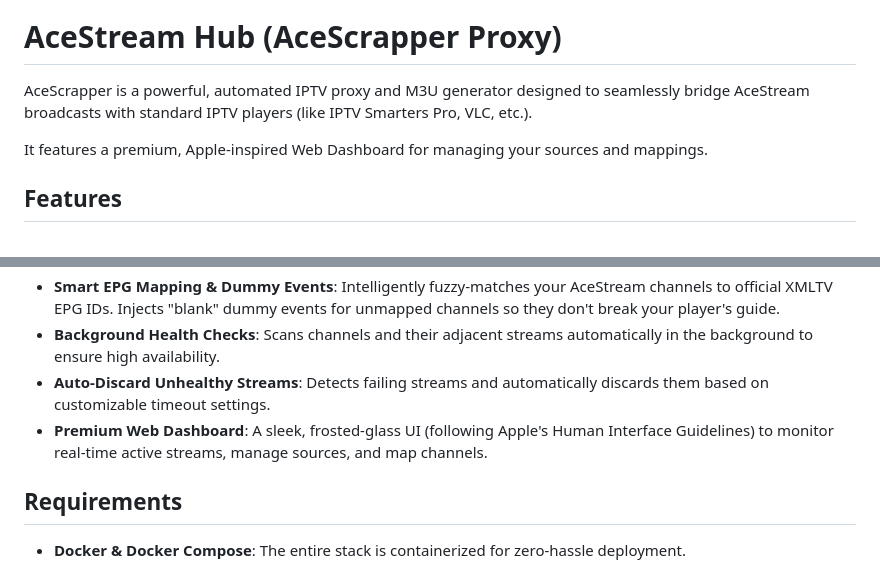
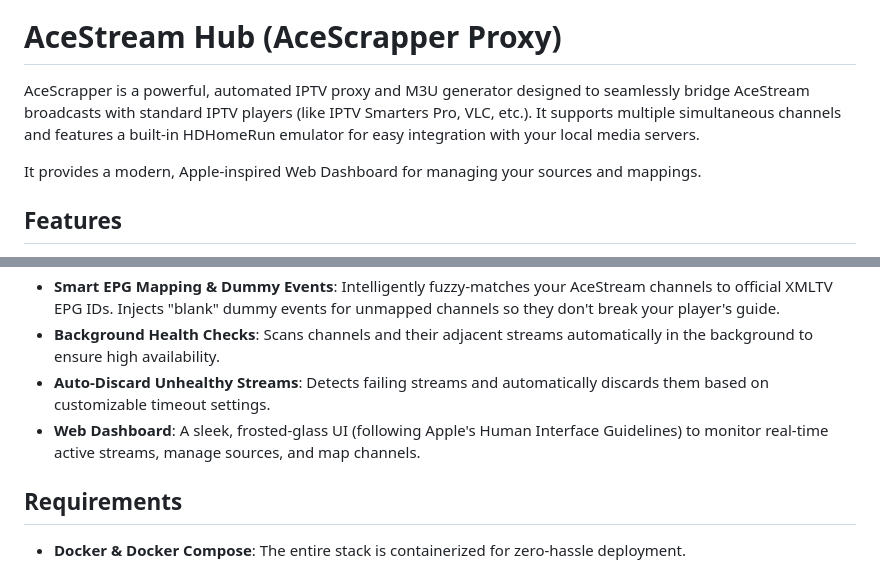
Before and after one commit to uniextra/AceStreamHUB, a Markdown page: README.md, 2 parts joined by grey strips. Rendered like a GitHub page.

Commit message:
docs: remove buzzwords and add multiple channels/HDHomeRun to intro

```diff
--- a/README.md
+++ b/README.md
@@ -4,9 +4,9 @@
 
 # AceStream Hub (AceScrapper Proxy)
 
-AceScrapper is a powerful, automated IPTV proxy and M3U generator designed to seamlessly bridge AceStream broadcasts with standard IPTV players (like IPTV Smarters Pro, VLC, etc.).
+AceScrapper is a powerful, automated IPTV proxy and M3U generator designed to seamlessly bridge AceStream broadcasts with standard IPTV players (like IPTV Smarters Pro, VLC, etc.). It supports multiple simultaneous channels and features a built-in HDHomeRun emulator for easy integration with your local media servers.
 
-It features a premium, Apple-inspired Web Dashboard for managing your sources and mappings.
+It provides a modern, Apple-inspired Web Dashboard for managing your sources and mappings.
 
 ## Features
 
@@ -18,7 +18,7 @@ It features a premium, Apple-inspired Web Dashboard for managing your sources an
 - **Smart EPG Mapping & Dummy Events**: Intelligently fuzzy-matches your AceStream channels to official XMLTV EPG IDs. Injects "blank" dummy events for unmapped channels so they don't break your player's guide.
 - **Background Health Checks**: Scans channels and their adjacent streams automatically in the background to ensure high availability.
 - **Auto-Discard Unhealthy Streams**: Detects failing streams and automatically discards them based on customizable timeout settings.
-- **Premium Web Dashboard**: A sleek, frosted-glass UI (following Apple's Human Interface Guidelines) to monitor real-time active streams, manage sources, and map channels.
+- **Web Dashboard**: A sleek, frosted-glass UI (following Apple's Human Interface Guidelines) to monitor real-time active streams, manage sources, and map channels.
 
 ## Requirements
 - **Docker & Docker Compose**: The entire stack is containerized for zero-hassle deployment.
```
